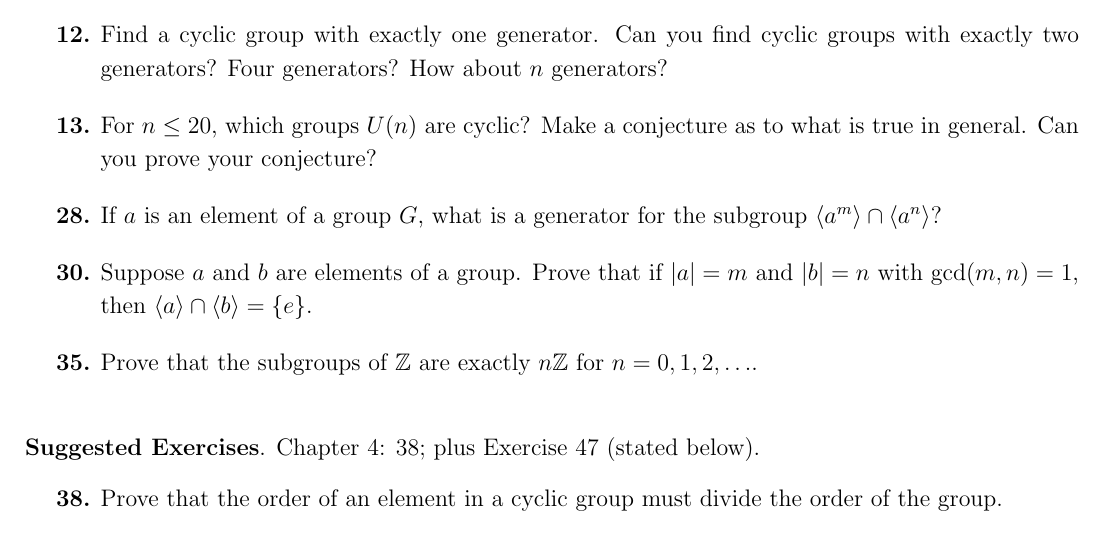
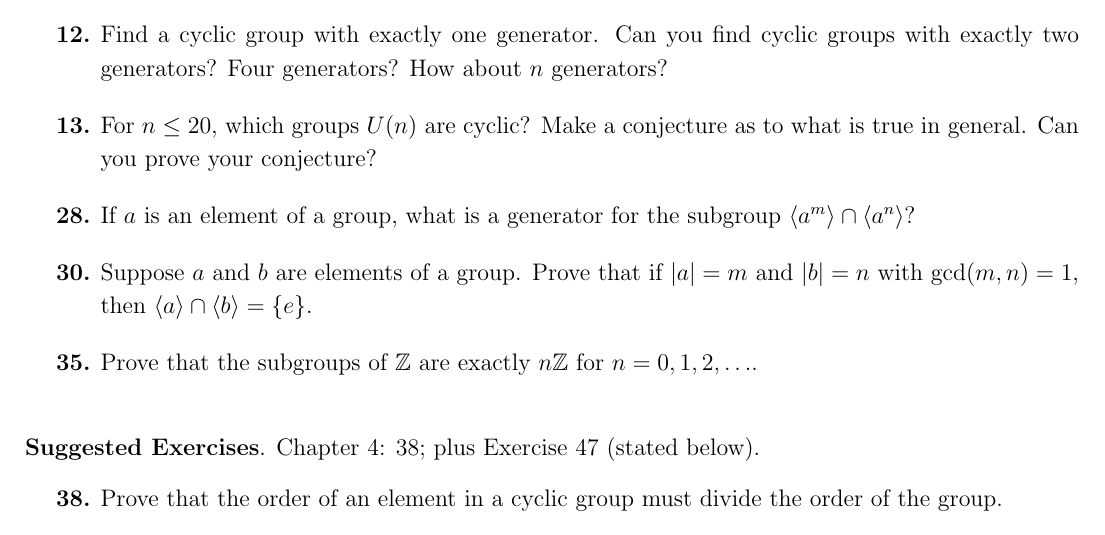
Before and after one commit to williamdemeo/math3140-fall2018, a LaTeX problem sheet (homework/tex/hw05.tex): part of the page, cut so that both start at the same text. Compiled offline with pdfLaTeX.

Commit message:
minor revision

```diff
--- a/homework/tex/hw05.tex
+++ b/homework/tex/hw05.tex
@@ -56,7 +56,7 @@ to what is true in general.  Can you prove your conjecture?
 
 %% 28 %%%%%%%%%%%%%%%%%%%%%%%%%%%%%%%%%%%%%%%%%%%%%%%%
 \item[{\bf 28.}]
-If $a$ is an element of a group $G$, what is a generator for the
+If $a$ is an element of a group, what is a generator for the
 subgroup $\langle a^m \rangle  \cap  \langle a^n \rangle $?
 
 
```
Also changed, not shown: homework/pdf/hw05.pdf, 1 other file.
